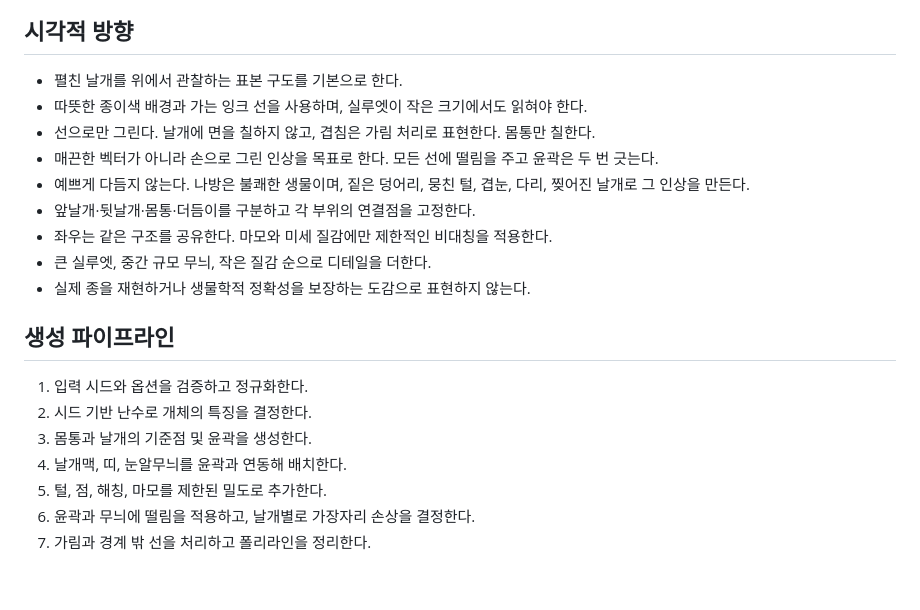
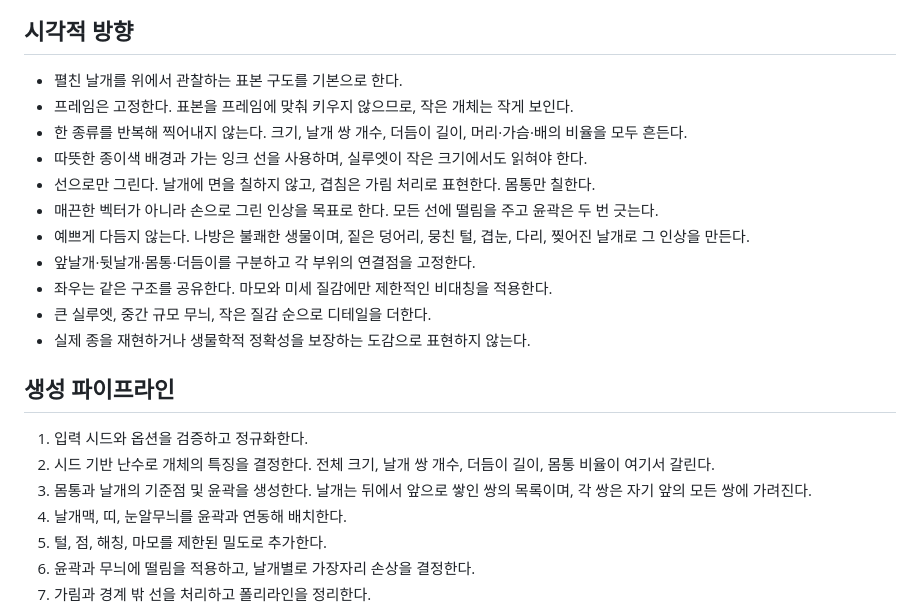
Before and after one commit to seungjae99/mothdraw, a Markdown page: DEVELOPMENT.md, the part around the change. Drawn GitHub-style; blank space fills up the shorter version.

```diff
--- a/DEVELOPMENT.md
+++ b/DEVELOPMENT.md
@@ -17,6 +17,8 @@
 ## 시각적 방향
 
 - 펼친 날개를 위에서 관찰하는 표본 구도를 기본으로 한다.
+- 프레임은 고정한다. 표본을 프레임에 맞춰 키우지 않으므로, 작은 개체는 작게 보인다.
+- 한 종류를 반복해 찍어내지 않는다. 크기, 날개 쌍 개수, 더듬이 길이, 머리·가슴·배의 비율을 모두 흔든다.
 - 따뜻한 종이색 배경과 가는 잉크 선을 사용하며, 실루엣이 작은 크기에서도 읽혀야 한다.
 - 선으로만 그린다. 날개에 면을 칠하지 않고, 겹침은 가림 처리로 표현한다. 몸통만 칠한다.
 - 매끈한 벡터가 아니라 손으로 그린 인상을 목표로 한다. 모든 선에 떨림을 주고 윤곽은 두 번 긋는다.
@@ -29,8 +31,8 @@
 ## 생성 파이프라인
 
 1. 입력 시드와 옵션을 검증하고 정규화한다.
-2. 시드 기반 난수로 개체의 특징을 결정한다.
-3. 몸통과 날개의 기준점 및 윤곽을 생성한다.
+2. 시드 기반 난수로 개체의 특징을 결정한다. 전체 크기, 날개 쌍 개수, 더듬이 길이, 몸통 비율이 여기서 갈린다.
+3. 몸통과 날개의 기준점 및 윤곽을 생성한다. 날개는 뒤에서 앞으로 쌓인 쌍의 목록이며, 각 쌍은 자기 앞의 모든 쌍에 가려진다.
 4. 날개맥, 띠, 눈알무늬를 윤곽과 연동해 배치한다.
 5. 털, 점, 해칭, 마모를 제한된 밀도로 추가한다.
 6. 윤곽과 무늬에 떨림을 적용하고, 날개별로 가장자리 손상을 결정한다.
```
Also changed, not shown: README.md (+15 -0 lines).
